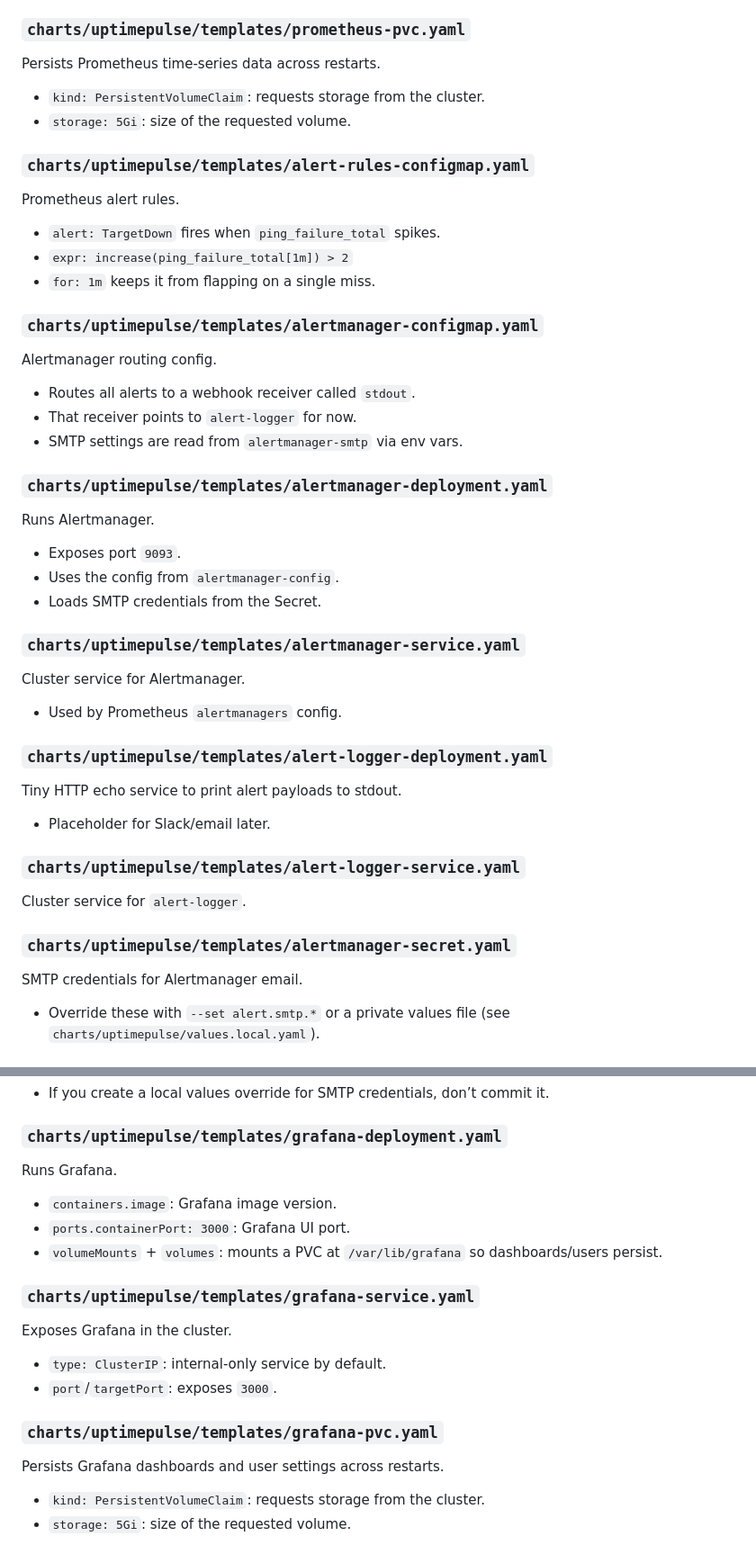
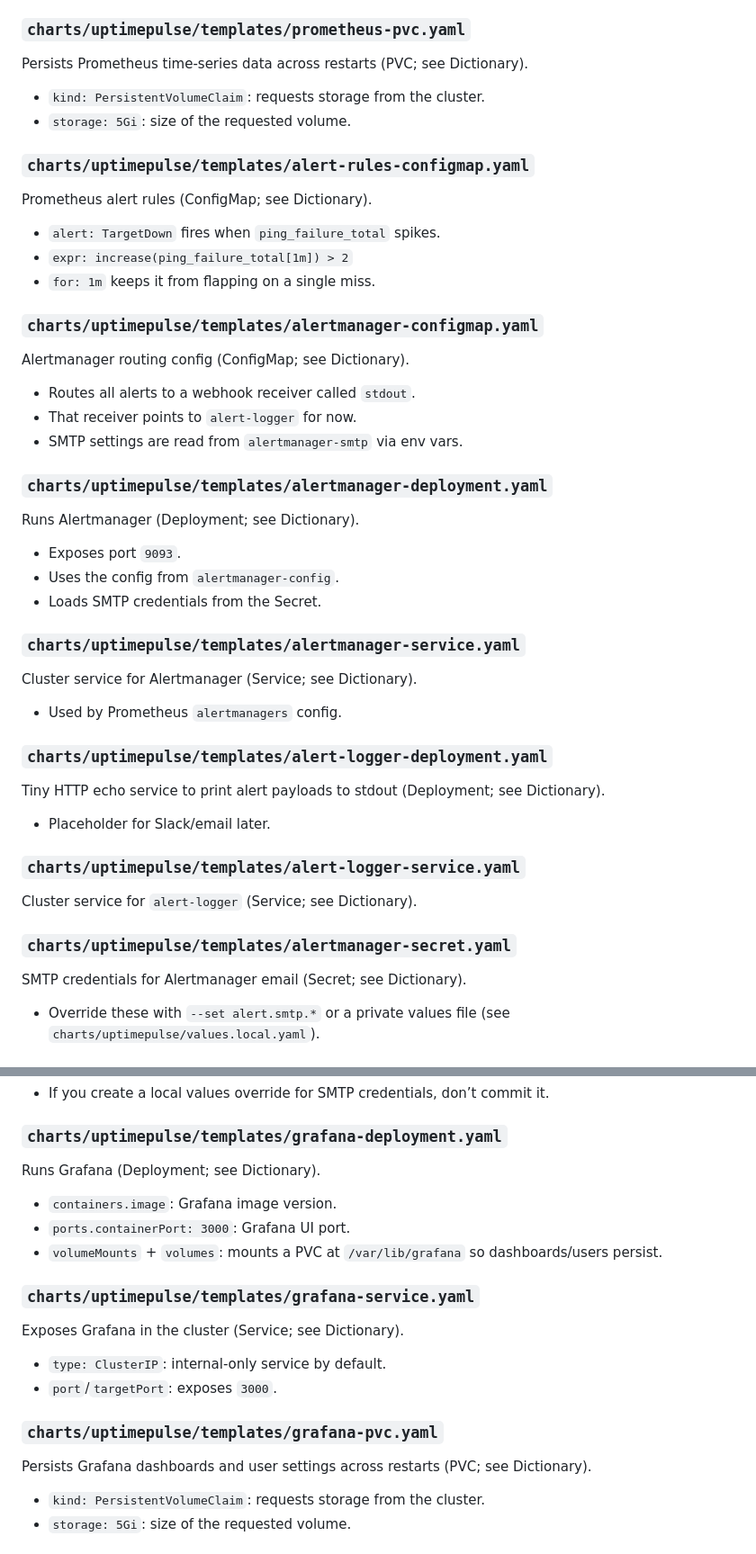
Before and after one commit to fattah247/UpTimePulse, a Markdown page: README.md, 2 parts joined by grey strips. Shown at 90% size. Rendered like a GitHub page.

Commit message:
docs: cross-reference dictionary terms

```diff
--- a/README.md
+++ b/README.md
@@ -280,47 +289,47 @@ Exposes Prometheus inside the cluster.
 - `port`/`targetPort`: exposes `9090` for UI/API access.
 
 ### `charts/uptimepulse/templates/prometheus-pvc.yaml`
-Persists Prometheus time-series data across restarts.
+Persists Prometheus time-series data across restarts (PVC; see Dictionary).
 
 - `kind: PersistentVolumeClaim`: requests storage from the cluster.
 - `storage: 5Gi`: size of the requested volume.
 
 ### `charts/uptimepulse/templates/alert-rules-configmap.yaml`
-Prometheus alert rules.
+Prometheus alert rules (ConfigMap; see Dictionary).
 
 - `alert: TargetDown` fires when `ping_failure_total` spikes.
 - `expr: increase(ping_failure_total[1m]) > 2`
 - `for: 1m` keeps it from flapping on a single miss.
 
 ### `charts/uptimepulse/templates/alertmanager-configmap.yaml`
-Alertmanager routing config.
+Alertmanager routing config (ConfigMap; see Dictionary).
 
 - Routes all alerts to a webhook receiver called `stdout`.
 - That receiver points to `alert-logger` for now.
 - SMTP settings are read from `alertmanager-smtp` via env vars.
 
 ### `charts/uptimepulse/templates/alertmanager-deployment.yaml`
-Runs Alertmanager.
+Runs Alertmanager (Deployment; see Dictionary).
 
 - Exposes port `9093`.
 - Uses the config from `alertmanager-config`.
 - Loads SMTP credentials from the Secret.
 
 ### `charts/uptimepulse/templates/alertmanager-service.yaml`
-Cluster service for Alertmanager.
+Cluster service for Alertmanager (Service; see Dictionary).
 
 - Used by Prometheus `alertmanagers` config.
 
 ### `charts/uptimepulse/templates/alert-logger-deployment.yaml`
-Tiny HTTP echo service to print alert payloads to stdout.
+Tiny HTTP echo service to print alert payloads to stdout (Deployment; see Dictionary).
 
 - Placeholder for Slack/email later.
 
 ### `charts/uptimepulse/templates/alert-logger-service.yaml`
-Cluster service for `alert-logger`.
+Cluster service for `alert-logger` (Service; see Dictionary).
 
 ### `charts/uptimepulse/templates/alertmanager-secret.yaml`
-SMTP credentials for Alertmanager email.
+SMTP credentials for Alertmanager email (Secret; see Dictionary).
 
 - Override these with `--set alert.smtp.*` or a private values file (see `charts/uptimepulse/values.local.yaml`).
 
@@ -337,20 +346,20 @@ Keeps secrets and local files out of git.
 - If you create a local values override for SMTP credentials, don’t commit it.
 
 ### `charts/uptimepulse/templates/grafana-deployment.yaml`
-Runs Grafana.
+Runs Grafana (Deployment; see Dictionary).
 
 - `containers.image`: Grafana image version.
 - `ports.containerPort: 3000`: Grafana UI port.
 - `volumeMounts` + `volumes`: mounts a PVC at `/var/lib/grafana` so dashboards/users persist.
 
 ### `charts/uptimepulse/templates/grafana-service.yaml`
-Exposes Grafana in the cluster.
+Exposes Grafana in the cluster (Service; see Dictionary).
 
 - `type: ClusterIP`: internal-only service by default.
 - `port`/`targetPort`: exposes `3000`.
 
 ### `charts/uptimepulse/templates/grafana-pvc.yaml`
-Persists Grafana dashboards and user settings across restarts.
+Persists Grafana dashboards and user settings across restarts (PVC; see Dictionary).
 
 - `kind: PersistentVolumeClaim`: requests storage from the cluster.
 - `storage: 5Gi`: size of the requested volume.
```
Also changed, not shown: other parts of README.md (+12 -3 lines), ARCHITECTURE.md (+46 -10 lines).
